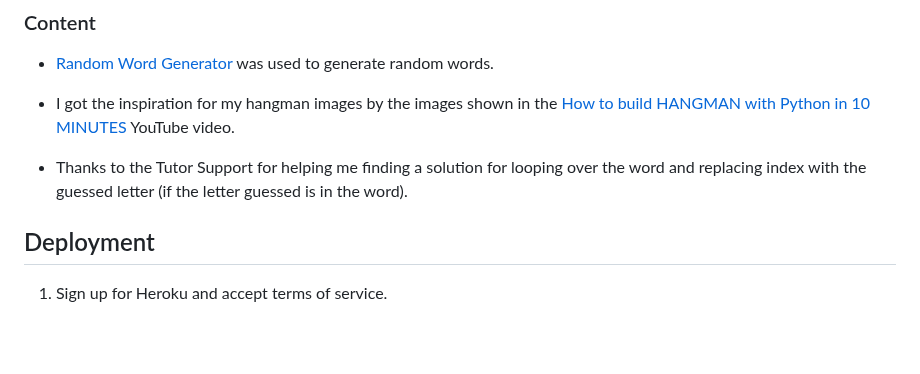
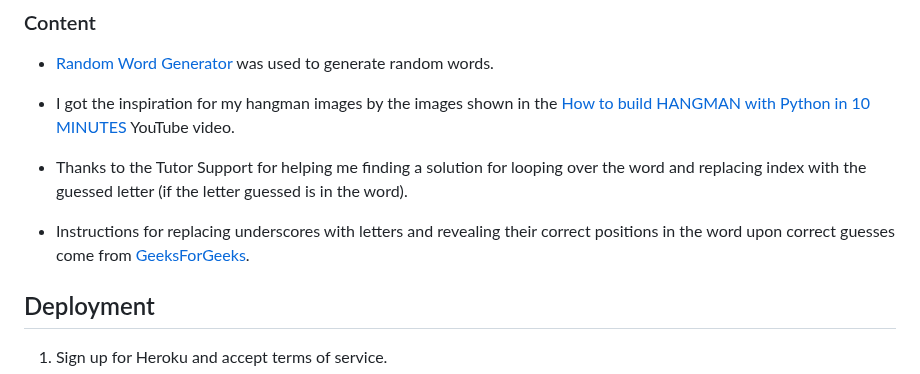
Before and after one commit to Kattis91/hangman, a Markdown page: README.md, the part around the change. GitHub-like rendering; blank space fills up the shorter version.

Commit message:
Add information about revealing letters and their positions into the credits (content part) section

```diff
--- a/README.md
+++ b/README.md
@@ -182,6 +182,8 @@ Full Emoji List was found on [Unicode](https://unicode.org/emoji/charts/full-emo
 
   - Thanks to the Tutor Support for helping me finding a solution for looping over the word and replacing index with the guessed letter (if the letter guessed is in the word).
 
+  - Instructions for replacing underscores with letters and revealing their correct positions in the word upon correct guesses come from [GeeksForGeeks](https://www.geeksforgeeks.org/python-program-for-word-guessing-game/).
+
 
 ## Deployment
 
```
